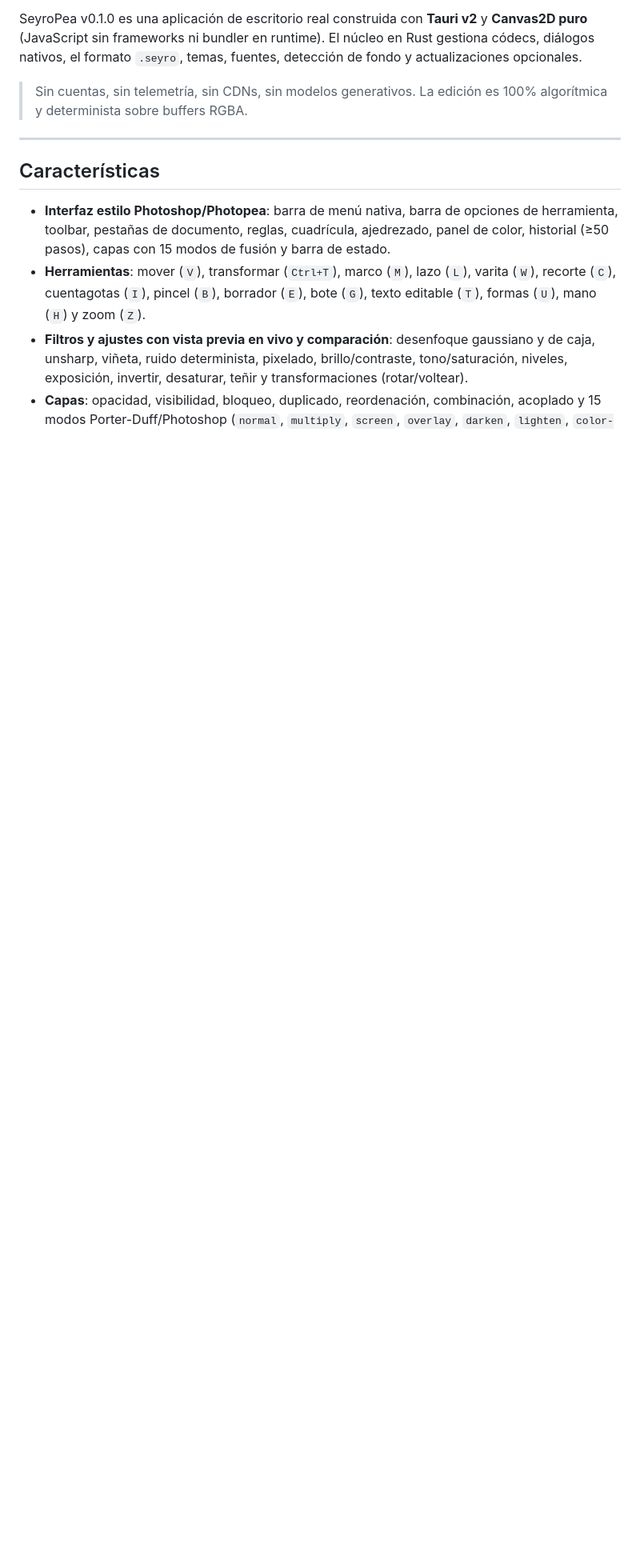
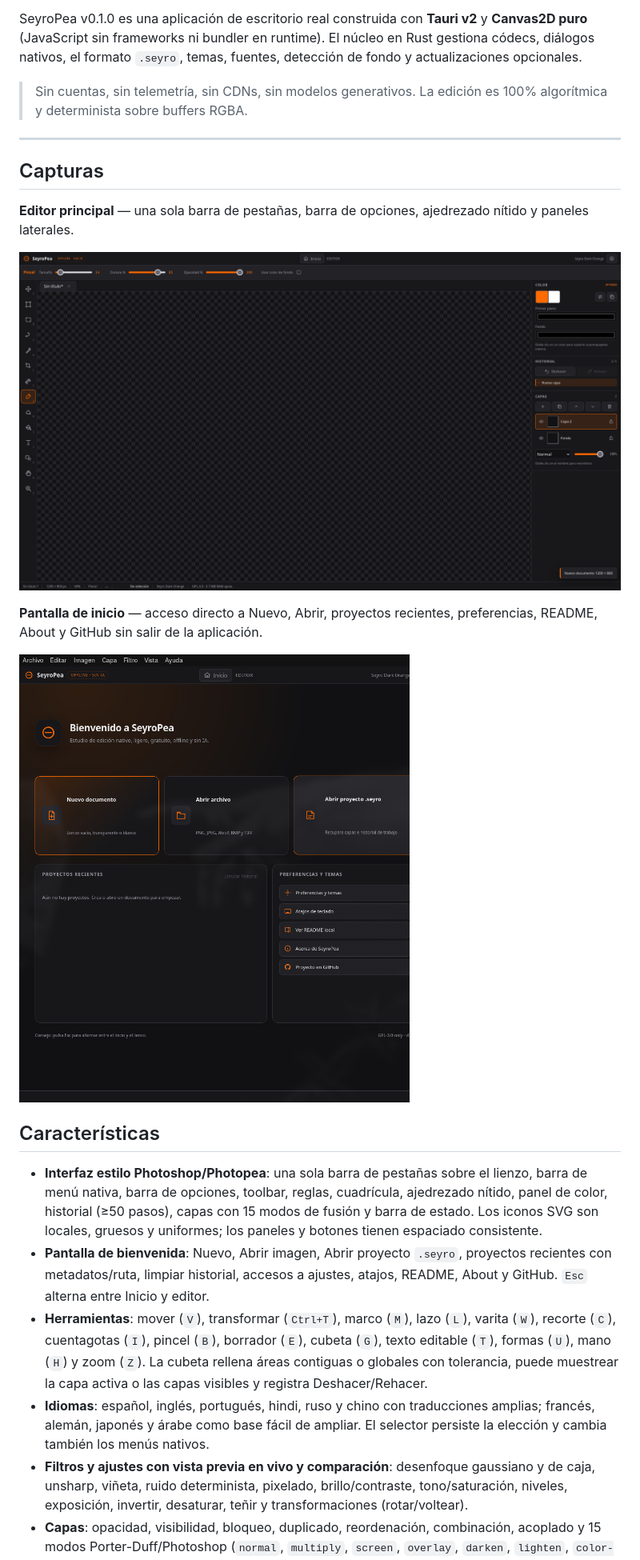
Before and after one commit to vDaiki-dev/seyropea, a Markdown page: README.md, the part around one of its changes. Shown at 80% size. Rendered like a GitHub page; pictures changed too: docs/screenshots/01-editor-principal.png (added), docs/screenshots/02-pantalla-inicio.png (added); blank space fills up the shorter version.

Commit message:
docs: actualizar capturas, README y cobertura de frontend

```diff
--- a/README.md
+++ b/README.md
@@ -8,10 +8,22 @@ SeyroPea v0.1.0 es una aplicación de escritorio real construida con **Tauri v2*
 
 ---
 
+## Capturas
+
+**Editor principal** — una sola barra de pestañas, barra de opciones, ajedrezado nítido y paneles laterales.
+
+![Editor principal de SeyroPea](docs/screenshots/01-editor-principal.png)
+
+**Pantalla de inicio** — acceso directo a Nuevo, Abrir, proyectos recientes, preferencias, README, About y GitHub sin salir de la aplicación.
+
+![Pantalla de inicio de SeyroPea](docs/screenshots/02-pantalla-inicio.png)
+
 ## Características
 
-- **Interfaz estilo Photoshop/Photopea**: barra de menú nativa, barra de opciones de herramienta, toolbar, pestañas de documento, reglas, cuadrícula, ajedrezado, panel de color, historial (≥50 pasos), capas con 15 modos de fusión y barra de estado.
-- **Herramientas**: mover (`V`), transformar (`Ctrl+T`), marco (`M`), lazo (`L`), varita (`W`), recorte (`C`), cuentagotas (`I`), pincel (`B`), borrador (`E`), bote (`G`), texto editable (`T`), formas (`U`), mano (`H`) y zoom (`Z`).
+- **Interfaz estilo Photoshop/Photopea**: una sola barra de pestañas sobre el lienzo, barra de menú nativa, barra de opciones, toolbar, reglas, cuadrícula, ajedrezado nítido, panel de color, historial (≥50 pasos), capas con 15 modos de fusión y barra de estado. Los iconos SVG son locales, gruesos y uniformes; los paneles y botones tienen espaciado consistente.
+- **Pantalla de bienvenida**: Nuevo, Abrir imagen, Abrir proyecto `.seyro`, proyectos recientes con metadatos/ruta, limpiar historial, accesos a ajustes, atajos, README, About y GitHub. `Esc` alterna entre Inicio y editor.
+- **Herramientas**: mover (`V`), transformar (`Ctrl+T`), marco (`M`), lazo (`L`), varita (`W`), recorte (`C`), cuentagotas (`I`), pincel (`B`), borrador (`E`), cubeta (`G`), texto editable (`T`), formas (`U`), mano (`H`) y zoom (`Z`). La cubeta rellena áreas contiguas o globales con tolerancia, puede muestrear la capa activa o las capas visibles y registra Deshacer/Rehacer.
+- **Idiomas**: español, inglés, portugués, hindi, ruso y chino con traducciones amplias; francés, alemán, japonés y árabe como base fácil de ampliar. El selector persiste la elección y cambia también los menús nativos.
 - **Filtros y ajustes con vista previa en vivo y comparación**: desenfoque gaussiano y de caja, unsharp, viñeta, ruido determinista, pixelado, brillo/contraste, tono/saturación, niveles, exposición, invertir, desaturar, teñir y transformaciones (rotar/voltear).
 - **Capas**: opacidad, visibilidad, bloqueo, duplicado, reordenación, combinación, acoplado y 15 modos Porter-Duff/Photoshop (`normal`, `multiply`, `screen`, `overlay`, `darken`, `lighten`, `color-dodge`, `color-burn`, `hard-light`, `soft-light`, `difference`, `exclusion`, `hue`, `saturation`, `luminosity`).
 - **Historial eficiente**: los cambios de píxeles se guardan como parches acotados por *bounding box*; los cambios estructurales usan snapshots. Deshacer/rehacer y salto a cualquier paso.
```
Also changed, not shown: other parts of README.md (+10 -2 lines), 3 other files.
